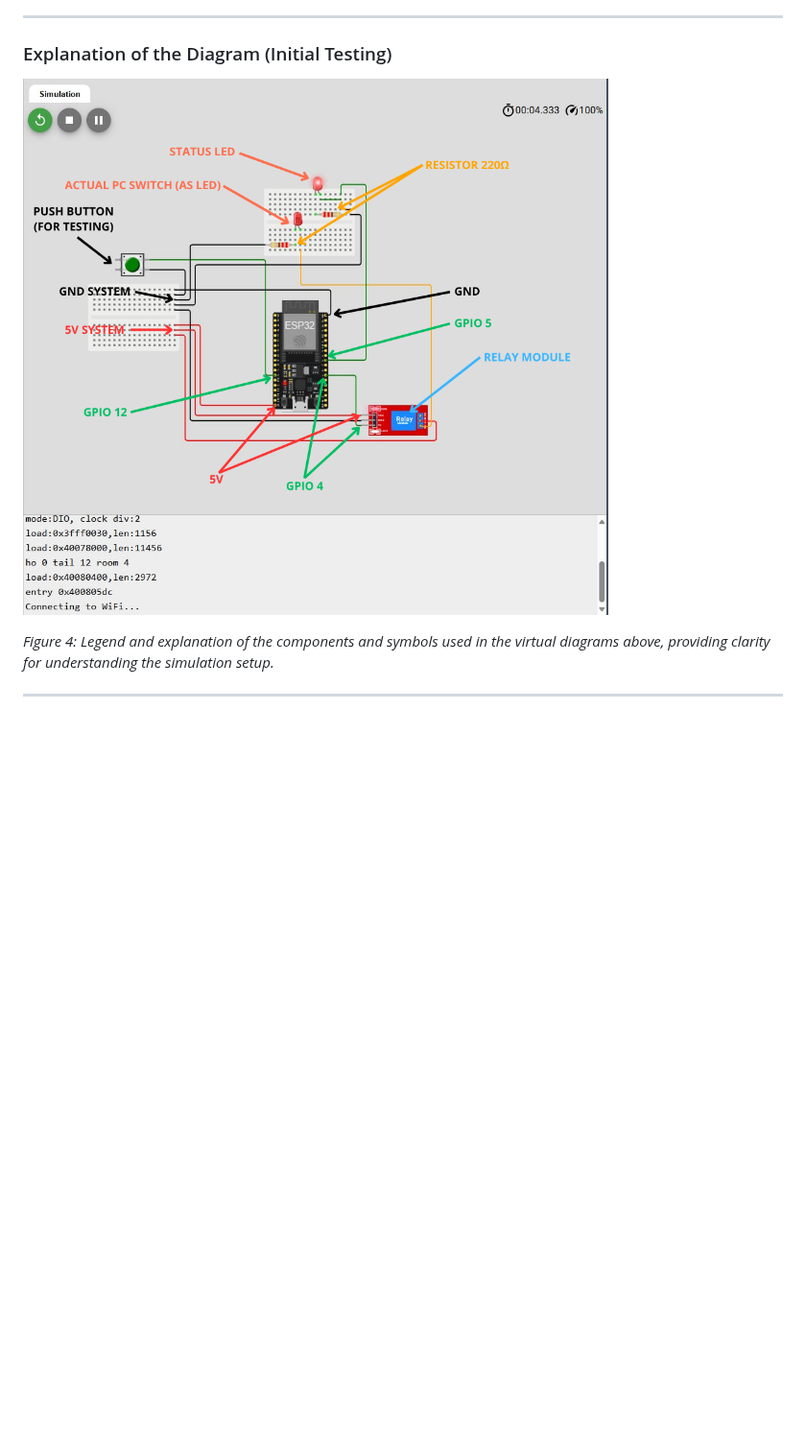
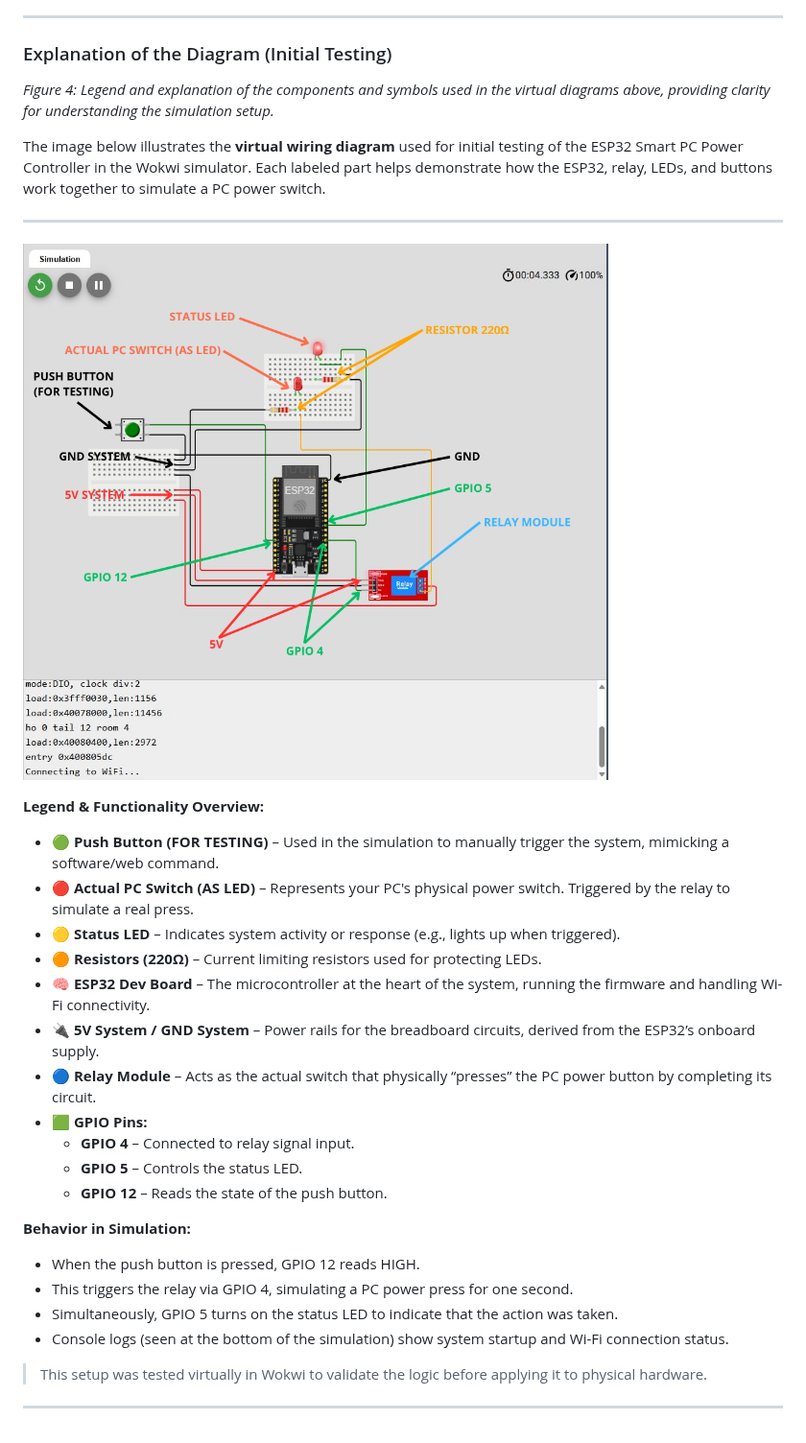
Before and after one commit to fnskye/ESP32PCRemote, a Markdown page: README.md, the part around the change. Shown at 96% size. Drawn GitHub-style; blank space fills up the shorter version.

Commit message:
Pushed some additions on README.md for guides.

```diff
--- a/README.md
+++ b/README.md
@@ -117,8 +117,34 @@ Initial testing was done virtually using Wokwi to verify the logic and functiona
 
 ### Explanation of the Diagram (Initial Testing)
 
-![Initial Testing Diagram #4](assets/explanation%20%231.png)
-
 *Figure 4: Legend and explanation of the components and symbols used in the virtual diagrams above, providing clarity for understanding the simulation setup.*
 
+The image below illustrates the **virtual wiring diagram** used for initial testing of the ESP32 Smart PC Power Controller in the Wokwi simulator. Each labeled part helps demonstrate how the ESP32, relay, LEDs, and buttons work together to simulate a PC power switch.
+
 ---
+
+![Diagram Legend and Wiring](assets/explanation%20%231.png)
+
+**Legend & Functionality Overview:**
+
+- 🟢 **Push Button (FOR TESTING)** – Used in the simulation to manually trigger the system, mimicking a software/web command.
+- 🔴 **Actual PC Switch (AS LED)** – Represents your PC's physical power switch. Triggered by the relay to simulate a real press.
+- 🟡 **Status LED** – Indicates system activity or response (e.g., lights up when triggered).
+- 🟠 **Resistors (220Ω)** – Current limiting resistors used for protecting LEDs.
+- 🧠 **ESP32 Dev Board** – The microcontroller at the heart of the system, running the firmware and handling Wi-Fi connectivity.
+- 🔌 **5V System / GND System** – Power rails for the breadboard circuits, derived from the ESP32’s onboard supply.
+- 🔵 **Relay Module** – Acts as the actual switch that physically “presses” the PC power button by completing its circuit.
+- 🟩 **GPIO Pins:**
+  - **GPIO 4** – Connected to relay signal input.
+  - **GPIO 5** – Controls the status LED.
+  - **GPIO 12** – Reads the state of the push button.
+
+**Behavior in Simulation:**
+- When the push button is pressed, GPIO 12 reads HIGH.
+- This triggers the relay via GPIO 4, simulating a PC power press for one second.
+- Simultaneously, GPIO 5 turns on the status LED to indicate that the action was taken.
+- Console logs (seen at the bottom of the simulation) show system startup and Wi-Fi connection status.
+
+> This setup was tested virtually in Wokwi to validate the logic before applying it to physical hardware.
+
+---
```
